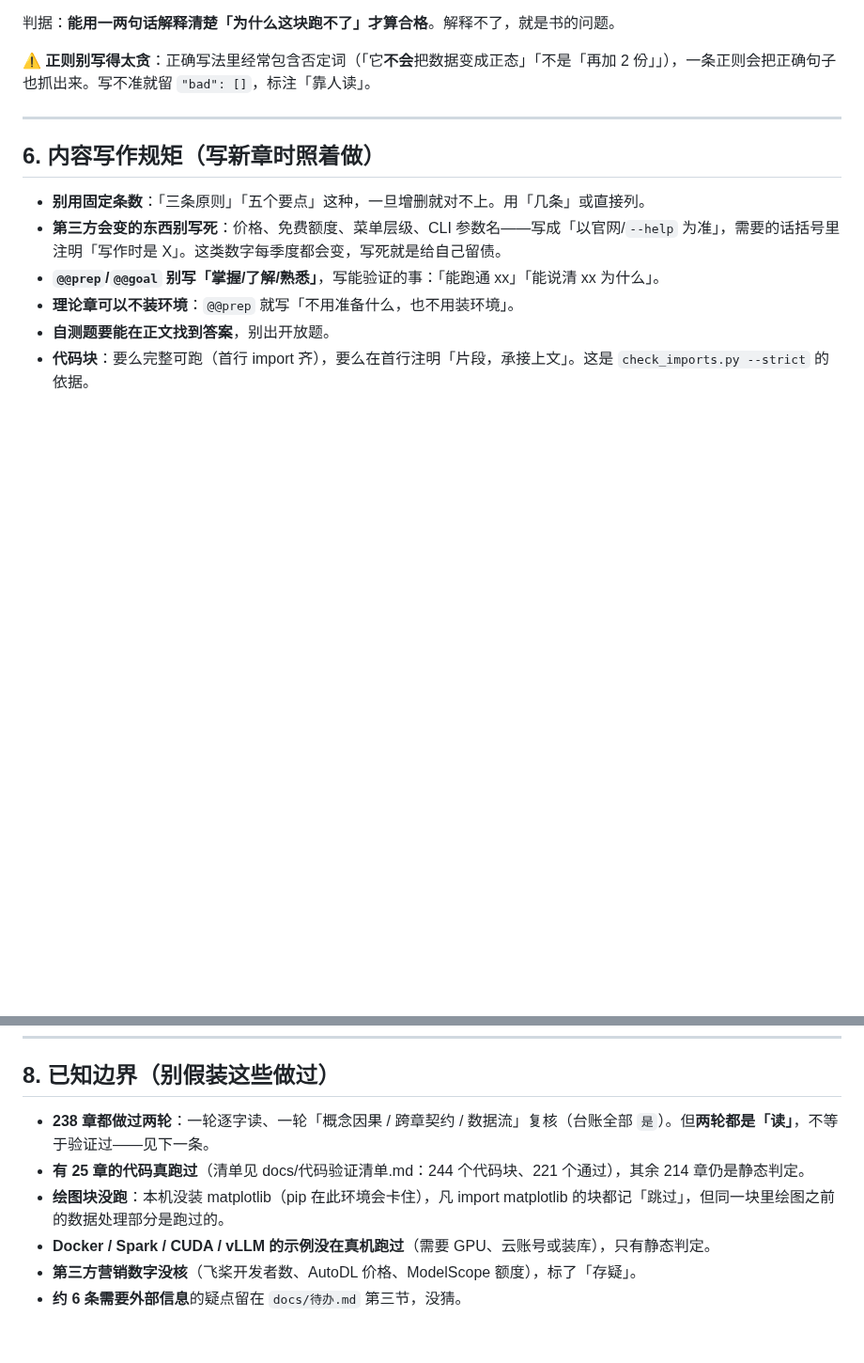
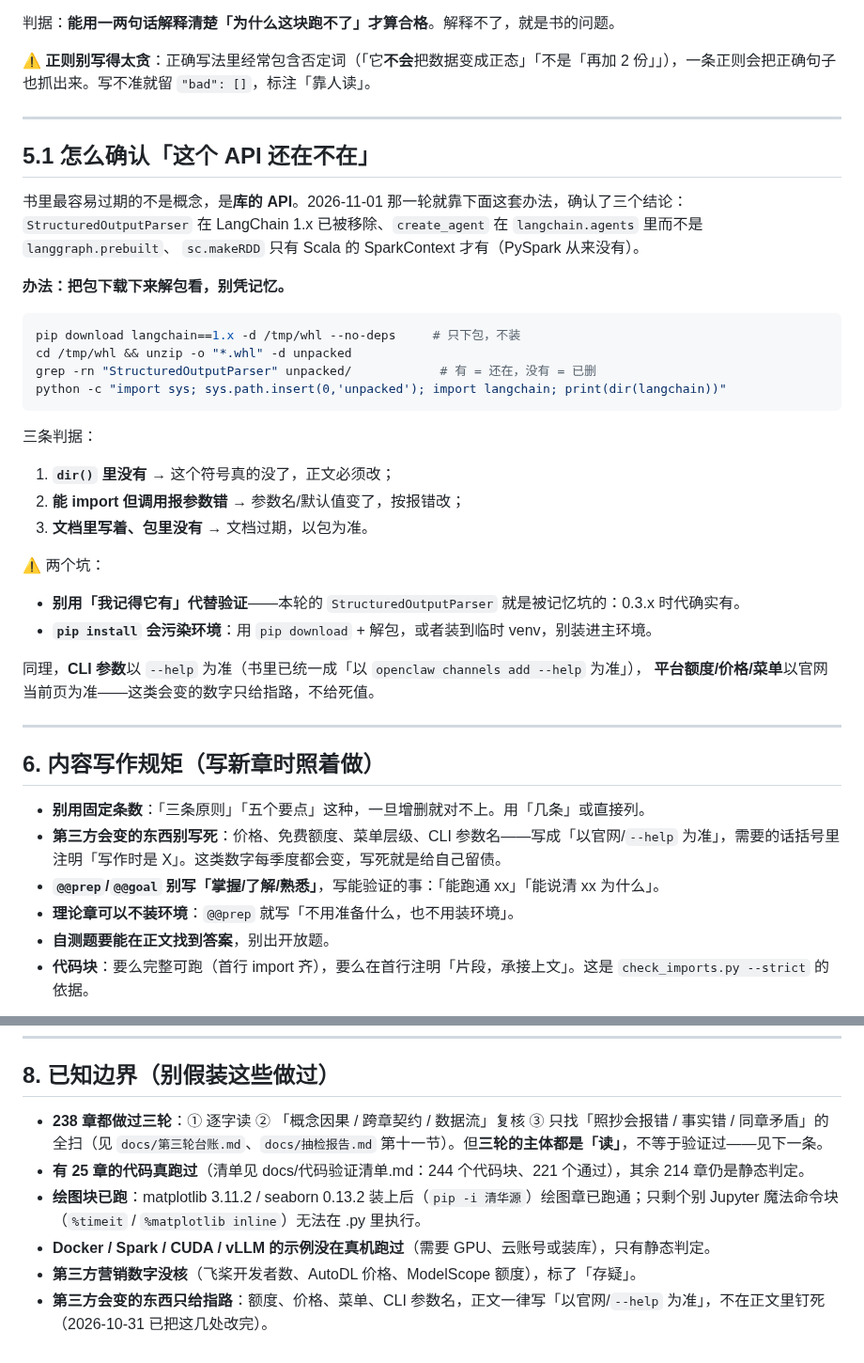
Before and after one commit to FuHengrui/ai-agent-roadmap, a Markdown page: docs/维护手册.md, 2 parts joined by grey strips. Shown at 94% size. Rendered like a GitHub page; blank space fills up the shorter version.

Commit message:
维护手册：补 5.1 节（用 pip download 解包验证 API 是否还在）、第 8 节边界改成三轮/绘图已跑的事实

````diff
--- a/docs/维护手册.md
+++ b/docs/维护手册.md
@@ -129,6 +129,37 @@ python tools/stats.py --check  # CI 用的校验，不一致就退出码 1
 
 ---
 
+## 5.1 怎么确认「这个 API 还在不在」
+
+书里最容易过期的不是概念，是**库的 API**。2026-11-01 那一轮就靠下面这套办法，确认了三个结论：
+`StructuredOutputParser` 在 LangChain 1.x 已被移除、`create_agent` 在 `langchain.agents` 里而不是 `langgraph.prebuilt`、
+`sc.makeRDD` 只有 Scala 的 SparkContext 才有（PySpark 从来没有）。
+
+**办法：把包下载下来解包看，别凭记忆。**
+
+```bash
+pip download langchain==1.x -d /tmp/whl --no-deps     # 只下包，不装
+cd /tmp/whl && unzip -o "*.whl" -d unpacked
+grep -rn "StructuredOutputParser" unpacked/            # 有 = 还在，没有 = 已删
+python -c "import sys; sys.path.insert(0,'unpacked'); import langchain; print(dir(langchain))"
+```
+
+三条判据：
+
+1. **`dir()` 里没有** → 这个符号真的没了，正文必须改；
+2. **能 import 但调用报参数错** → 参数名/默认值变了，按报错改；
+3. **文档里写着、包里没有** → 文档过期，以包为准。
+
+⚠️ 两个坑：
+
+- **别用「我记得它有」代替验证**——本轮的 `StructuredOutputParser` 就是被记忆坑的：0.3.x 时代确实有。
+- **`pip install` 会污染环境**：用 `pip download` + 解包，或者装到临时 venv，别装进主环境。
+
+同理，**CLI 参数**以 `--help` 为准（书里已统一成「以 `openclaw channels add --help` 为准」），
+**平台额度/价格/菜单**以官网当前页为准——这类会变的数字只给指路，不给死值。
+
+---
+
 ## 6. 内容写作规矩（写新章时照着做）
 
 - **别用固定条数**：「三条原则」「五个要点」这种，一旦增删就对不上。用「几条」或直接列。
@@ -156,9 +187,9 @@ CI：内容质检 → 冒烟 → 构建 → 发布前扫描 → 站点一致性
 
 ## 8. 已知边界（别假装这些做过）
 
-- **238 章都做过两轮**：一轮逐字读、一轮「概念因果 / 跨章契约 / 数据流」复核（台账全部 `是`）。但**两轮都是「读」**，不等于验证过——见下一条。
+- **238 章都做过三轮**：① 逐字读 ② 「概念因果 / 跨章契约 / 数据流」复核 ③ 只找「照抄会报错 / 事实错 / 同章矛盾」的全扫（见 `docs/第三轮台账.md`、`docs/抽检报告.md` 第十一节）。但**三轮的主体都是「读」**，不等于验证过——见下一条。
 - **有 25 章的代码真跑过**（清单见 docs/代码验证清单.md：244 个代码块、221 个通过），其余 214 章仍是静态判定。
-- **绘图块没跑**：本机没装 matplotlib（pip 在此环境会卡住），凡 import matplotlib 的块都记「跳过」，但同一块里绘图之前的数据处理部分是跑过的。
+- **绘图块已跑**：matplotlib 3.11.2 / seaborn 0.13.2 装上后（`pip -i 清华源`）绘图章已跑通；只剩个别 Jupyter 魔法命令块（`%timeit` / `%matplotlib inline`）无法在 .py 里执行。
 - **Docker / Spark / CUDA / vLLM 的示例没在真机跑过**（需要 GPU、云账号或装库），只有静态判定。
 - **第三方营销数字没核**（飞桨开发者数、AutoDL 价格、ModelScope 额度），标了「存疑」。
-- **约 6 条需要外部信息**的疑点留在 `docs/待办.md` 第三节，没猜。
+- **第三方会变的东西只给指路**：额度、价格、菜单、CLI 参数名，正文一律写「以官网/`--help` 为准」，不在正文里钉死（2026-10-31 已把这几处改完）。
````
